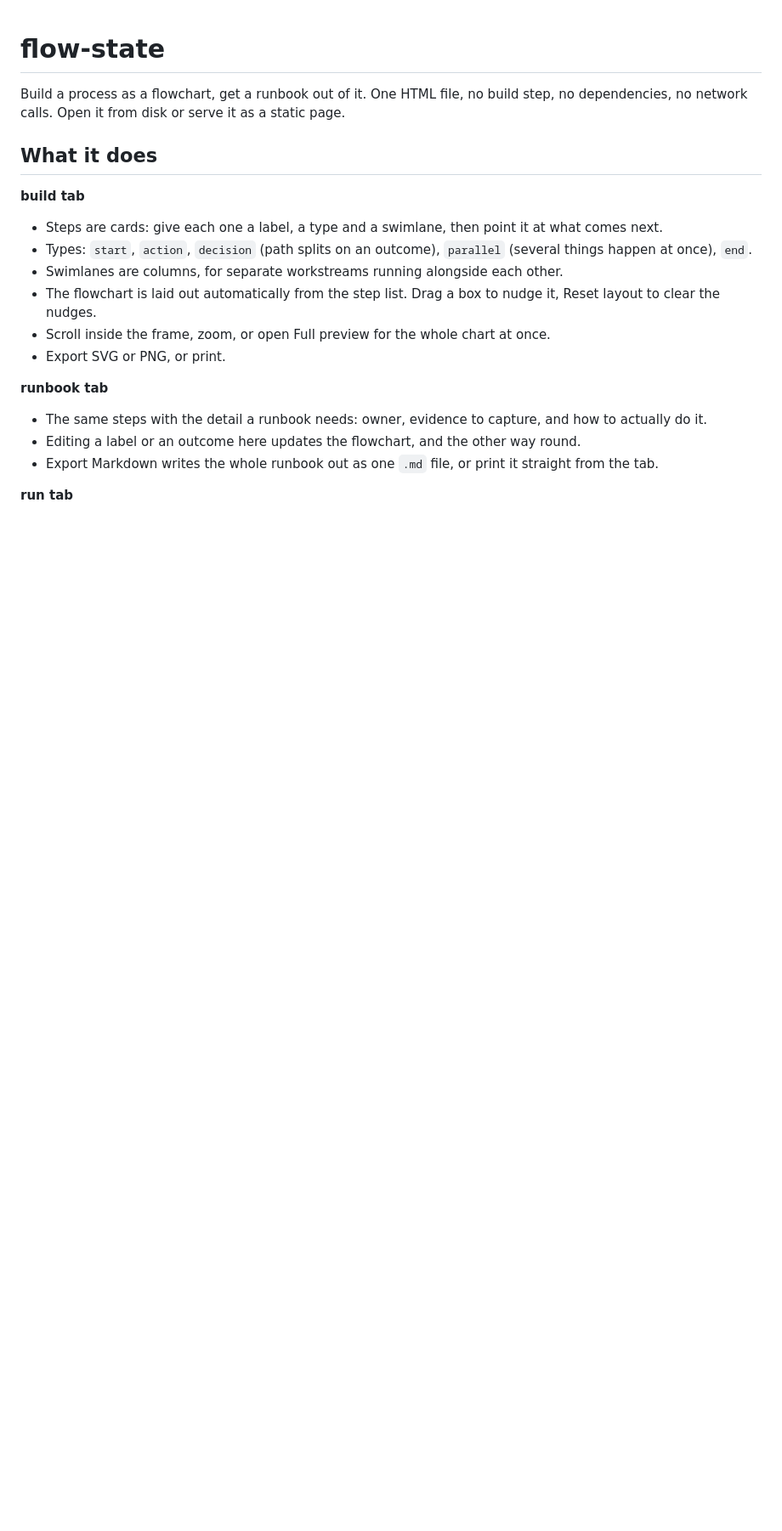
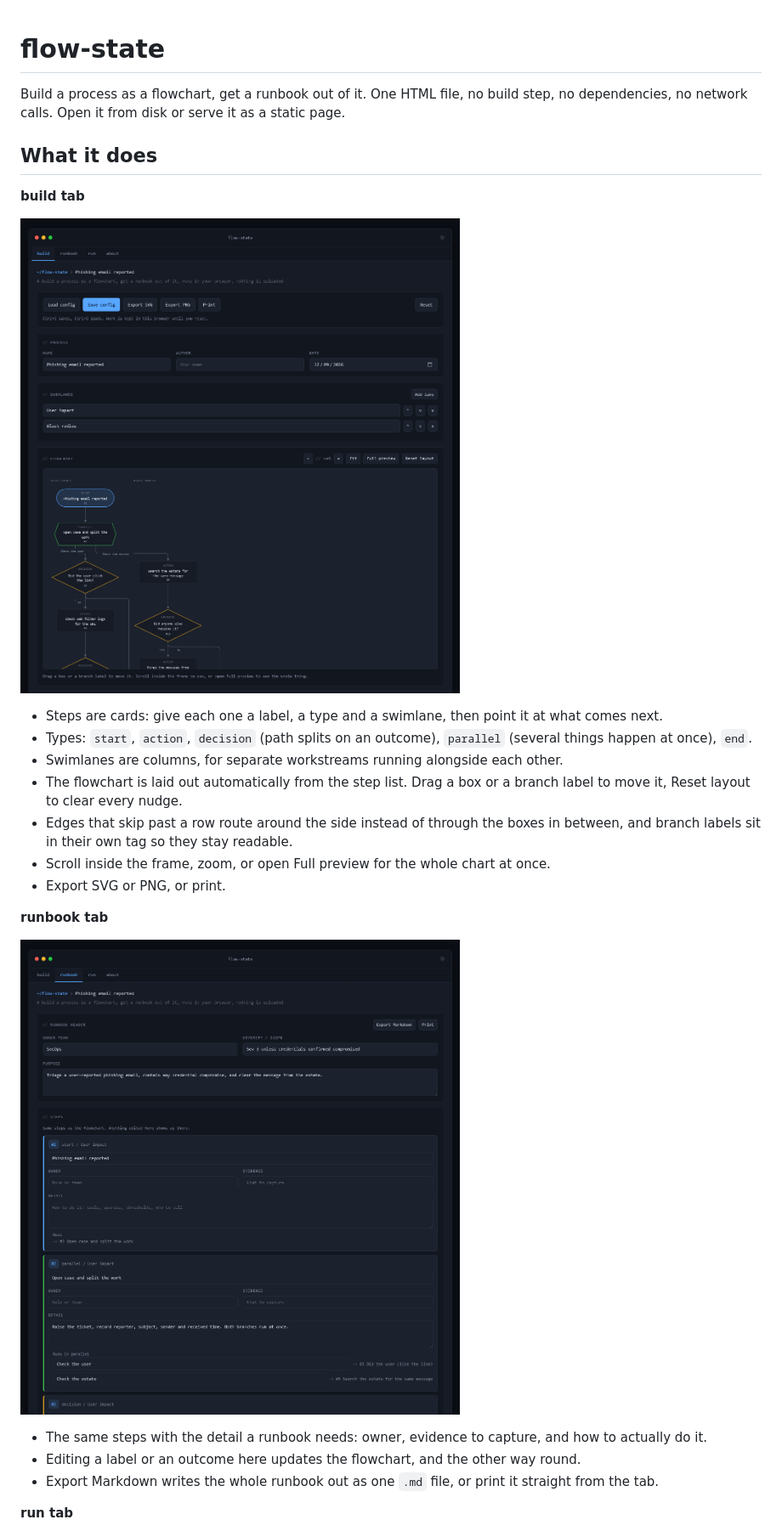
Before and after one commit to shanemc92/flow-state, a Markdown page: README.md, the part around the change printed below. Shown: that part at 85% size. Drawn GitHub-style; pictures changed too: docs/screenshot-build.png (added), docs/screenshot-runbook.png (added); blank space fills up the shorter version.

```diff
--- a/README.md
+++ b/README.md
@@ -6,14 +6,22 @@ no dependencies, no network calls. Open it from disk or serve it as a static pag
 ## What it does
 
 **build tab**
+
+![screenshot-build](docs/screenshot-build.png)
+
 - Steps are cards: give each one a label, a type and a swimlane, then point it at what comes next.
 - Types: `start`, `action`, `decision` (path splits on an outcome), `parallel` (several things happen at once), `end`.
 - Swimlanes are columns, for separate workstreams running alongside each other.
-- The flowchart is laid out automatically from the step list. Drag a box to nudge it, Reset layout to clear the nudges.
+- The flowchart is laid out automatically from the step list. Drag a box or a branch label to move it,
+  Reset layout to clear every nudge.
+- Edges that skip past a row route around the side instead of through the boxes in between, and branch labels sit in their own tag so they stay readable.
 - Scroll inside the frame, zoom, or open Full preview for the whole chart at once.
 - Export SVG or PNG, or print.
 
 **runbook tab**
+
+![screenshot-runbook](docs/screenshot-runbook.png)
+
 - The same steps with the detail a runbook needs: owner, evidence to capture, and how to actually do it.
 - Editing a label or an outcome here updates the flowchart, and the other way round.
 - Export Markdown writes the whole runbook out as one `.md` file, or print it straight from the tab.
```
Also changed, not shown: other parts of README.md (+5 -0 lines), docs/screenshot-run.png (added), 1 other file.
